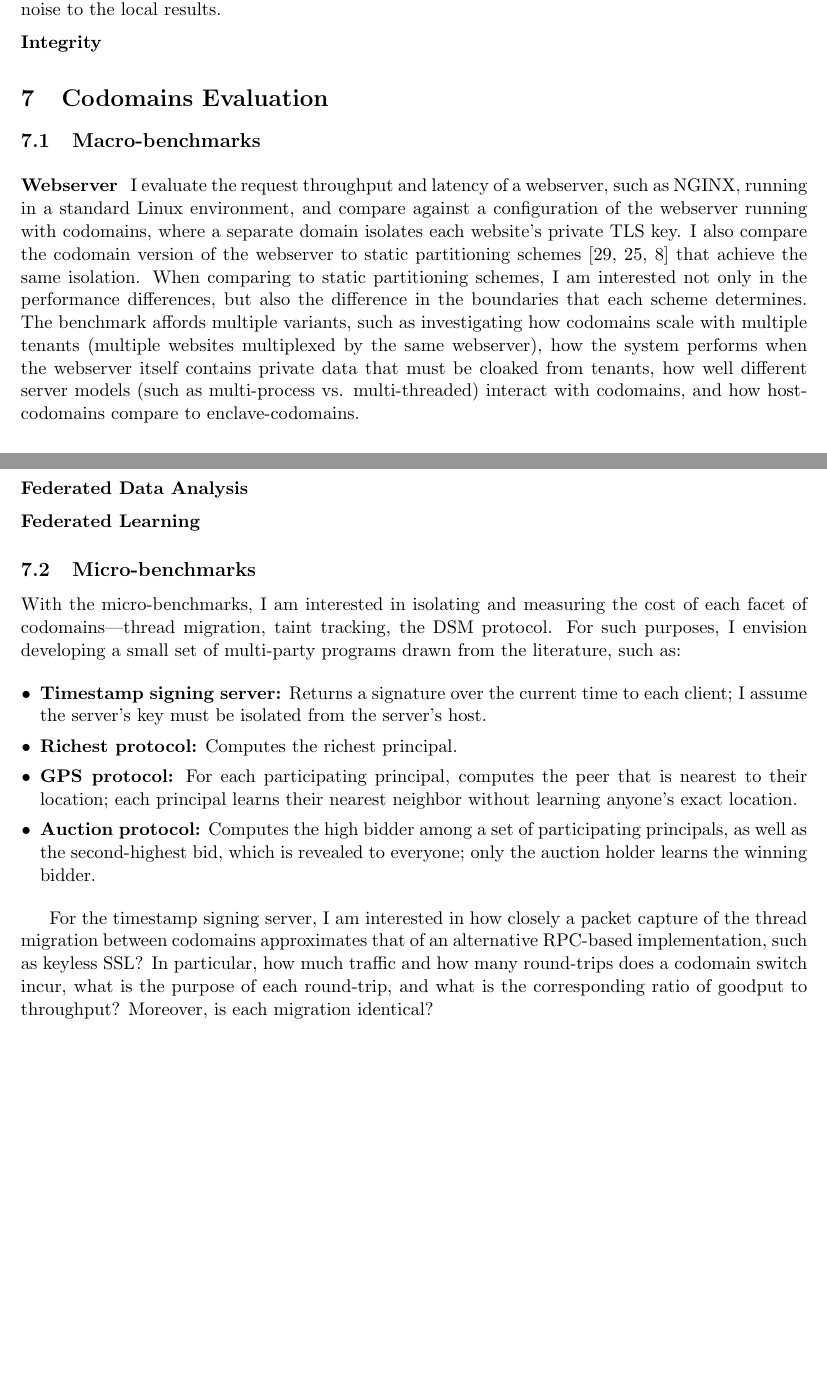
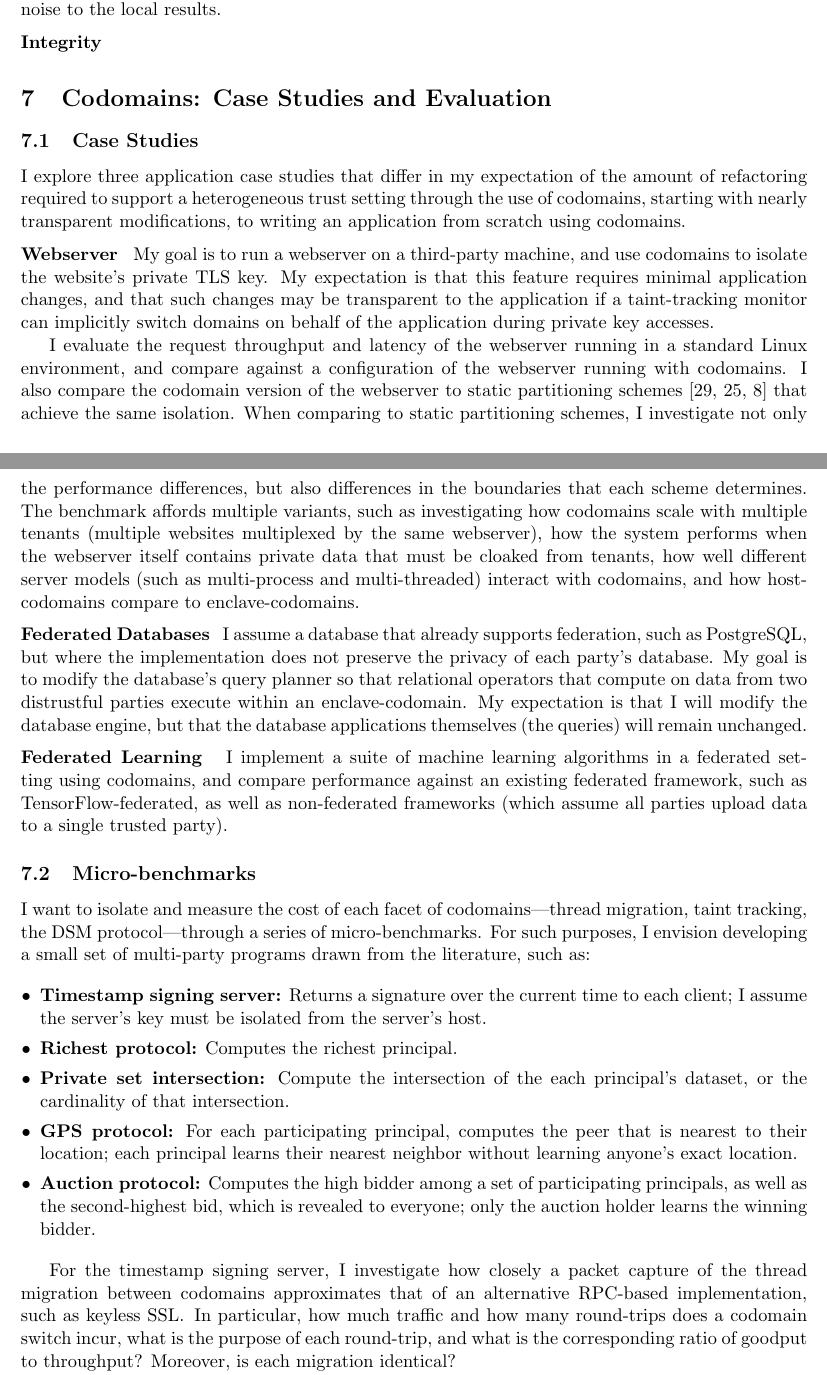
Before and after one commit to smherwig/phd-proposal, a LaTeX paper (main.tex, which reads codomains-eval.tex): two parts of pages 17 and 18 of 21, joined at a grey line, cut so that both start at the same text, the shorter picture padded with empty space. Compiled offline with pdfLaTeX.

Commit message:
codomains-eval: flesh out a little more

```diff
--- a/codomains-eval.tex
+++ b/codomains-eval.tex
@@ -1,43 +1,72 @@
-\section{Codomains Evaluation}
+\section{Codomains: Case Studies and Evaluation}
 \label{sec:codomains-eval}
 
+\subsection{Case Studies}
 
-\subsection{Macro-benchmarks}
+I explore three application case studies that differ in my expectation of the
+amount of refactoring required to support a heterogeneous trust setting through
+the use of codomains, starting with nearly transparent modifications, to
+writing an application from scratch using codomains.
+
 
 \parhead{Webserver}
 %
-I evaluate the request throughput and latency of a webserver, such as NGINX,
-running in a standard Linux environment, and compare against a configuration of
-the webserver running with codomains, where a separate domain isolates each
-website's private TLS key.
+My goal is to run a webserver on a third-party machine, and use codomains to
+isolate the website's private TLS key.
+%
+My expectation is that this feature requires minimal application changes,
+and that such changes may be transparent to the application if a taint-tracking
+monitor can implicitly switch domains on behalf of the application during
+private key accesses.
+
+
+I evaluate the request throughput and latency of the webserver running in a
+standard Linux environment, and compare against a configuration of the
+webserver running with codomains.
 %
 I also compare the codomain version of the webserver to
 static partitioning schemes~\cite{eleos,glamdring,privtrans} that achieve
 the same isolation.
 %
-When comparing to static partitioning schemes, I am interested not only in the
-performance differences, but also the difference in the boundaries that
+When comparing to static partitioning schemes, I investigate not only the
+performance differences, but also differences in the boundaries that
 each scheme determines.
 %
 The benchmark affords multiple variants, such as investigating how codomains
 scale with multiple tenants (multiple websites multiplexed by the same
-webserver), how the system performs when the webserver itself contains
-private data that must be cloaked from tenants, how well different server
-models (such as multi-process vs. multi-threaded) interact with codomains, and
-how host-codomains compare to enclave-codomains.
+webserver), how the system performs when the webserver itself contains private
+data that must be cloaked from tenants, how well different server models (such
+as multi-process and multi-threaded) interact with codomains, and how
+host-codomains compare to enclave-codomains.
 
 
-\parhead{Federated Data Analysis}
+\parhead{Federated Databases}
+%
+I assume a database that already supports federation, such as PostgreSQL,
+but where the implementation does not preserve the privacy of each party's
+database.
+%
+My goal is to modify the database's query planner so that relational operators
+that compute on  data from two distrustful parties execute within an
+enclave-codomain.
+%
+My expectation is that I will modify the database engine, but that the
+database applications themselves (the queries) will remain unchanged.
 
 
 \parhead{Federated Learning}
+%
+I implement a suite of machine learning algorithms in a federated setting using
+codomains, and compare performance against an existing federated framework,
+such as TensorFlow-federated, as well as non-federated frameworks (which
+assume all parties upload data to a single trusted party).
 
 
 \subsection{Micro-benchmarks}
 
-With the micro-benchmarks, I am interested in isolating and measuring the cost
+I want to isolate and measure the cost
 of each facet of codomains---thread migration, taint tracking, the DSM
-protocol.
+protocol---through a series of micro-benchmarks.
 %
 For such purposes, I envision developing a small set of multi-party programs
 drawn from the literature, such as:
@@ -49,6 +78,8 @@ server's host.
 %
 \item \textbf{Richest protocol:} Computes the richest principal.
 %
+\item \textbf{Private set intersection:} Compute the intersection of the each
+    principal's dataset, or the cardinality of that intersection.
 \item \textbf{GPS protocol:} For each participating principal,
 computes the peer that is nearest to their location; each principal learns
 their nearest neighbor without learning anyone's exact location.
@@ -58,9 +89,9 @@ participating principals, as well as the second-highest bid, which is revealed
 to everyone; only the auction holder learns the winning bidder.
 \end{widelist}
 
-For the timestamp signing server, I am interested in how closely a
+For the timestamp signing server, I investigate how closely a
 packet capture of the thread migration between codomains approximates
-that of an alternative RPC-based implementation, such as keyless SSL\@?
+that of an alternative RPC-based implementation, such as keyless SSL\@.
 %
 In particular, how much traffic and how many round-trips does a codomain switch
 incur, what is the purpose of each round-trip, and what is the corresponding
```
Also changed, not shown: codomains-eval.tex (1 more changed lines).
